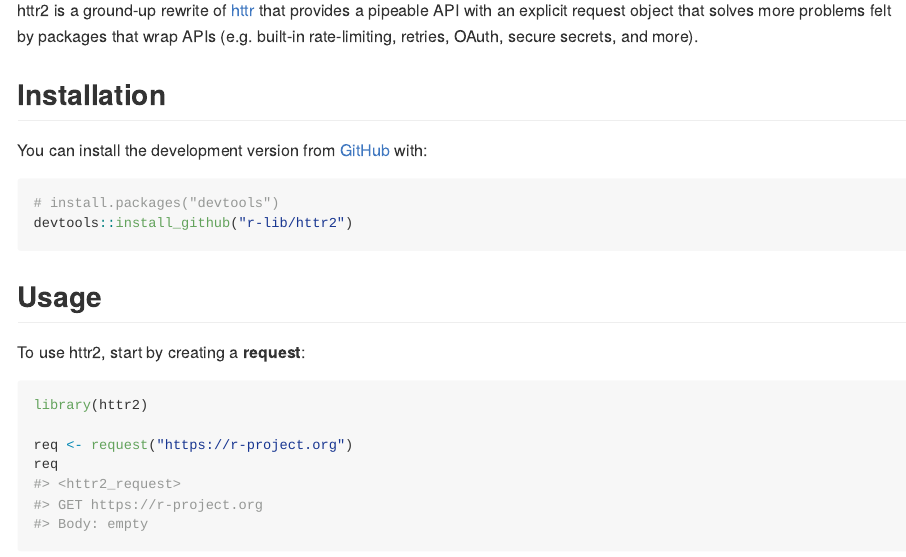
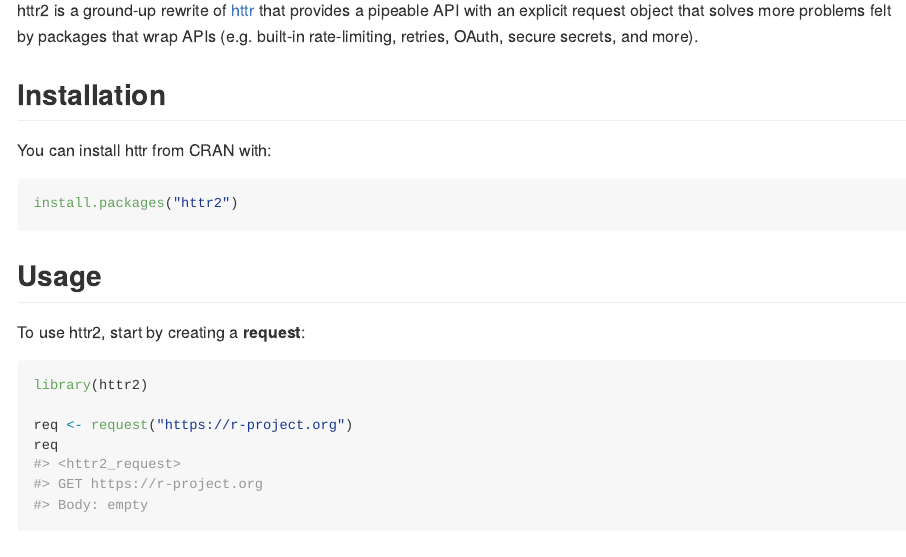
Before and after one commit to r-lib/httr2, an R Markdown document (README.Rmd): the page in a window 1100 px wide, from 110 px down. The pictures show the output file README.md that the author committed with the source, drawn offline in the style of GitHub; badge pictures from the web are left out.

Commit message:
Update install instructions

````diff
--- a/README.Rmd
+++ b/README.Rmd
@@ -25,11 +25,10 @@
 
 ## Installation
 
-You can install the development version from [GitHub](https://github.com/) with:
+You can install httr from CRAN with:
 
 ``` r
-# install.packages("devtools")
-devtools::install_github("r-lib/httr2")
+install.packages("httr2")
 ```
 
 ## Usage
````
Also changed, not shown: README.md.
